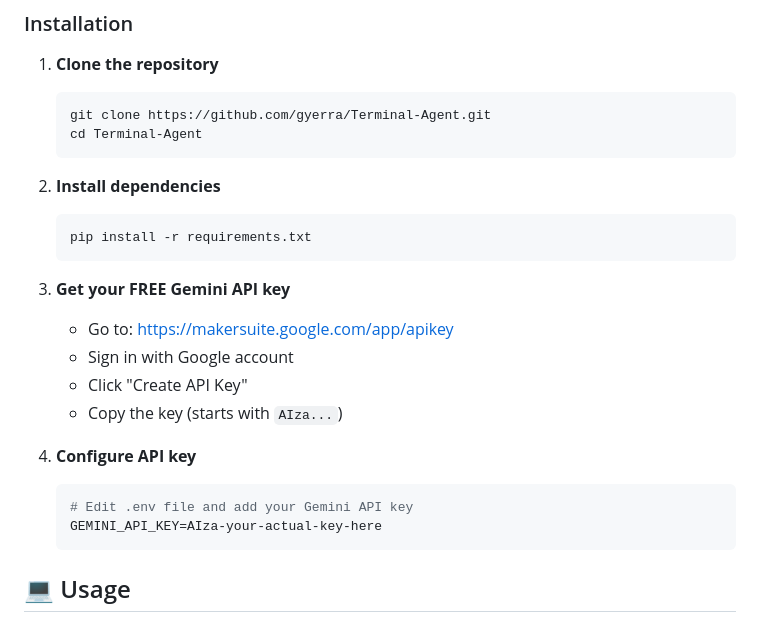
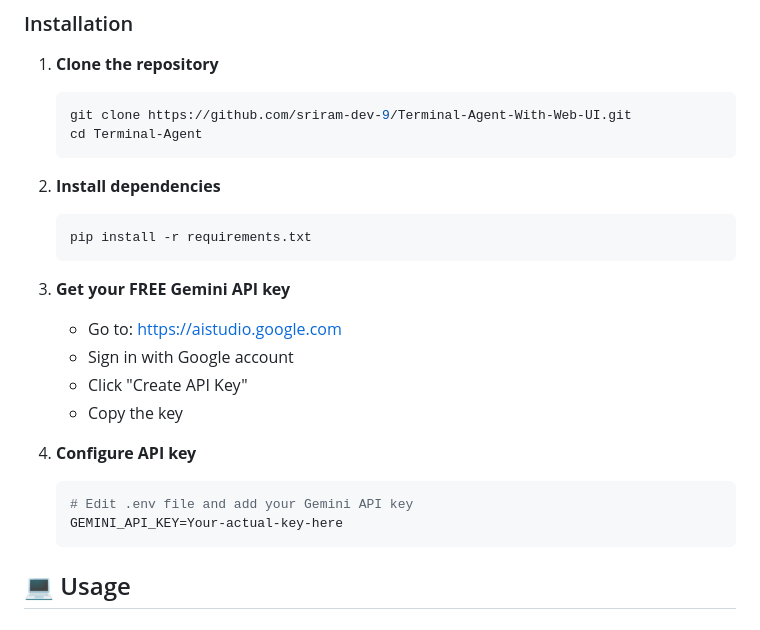
Before and after one commit to sriram-dev-9/Terminal-Agent-With-Web-UI, a Markdown page: README.md, the part around the change. Drawn GitHub-style.

````diff
--- a/README.md
+++ b/README.md
@@ -87,7 +87,7 @@ python-dotenv==1.1.0           # Environment variable management
 
 1. **Clone the repository**
    ```bash
-   git clone https://github.com/gyerra/Terminal-Agent.git
+   git clone https://github.com/sriram-dev-9/Terminal-Agent-With-Web-UI.git
    cd Terminal-Agent
    ```
 
@@ -97,15 +97,15 @@ python-dotenv==1.1.0           # Environment variable management
    ```
 
 3. **Get your FREE Gemini API key**
-   - Go to: https://makersuite.google.com/app/apikey
+   - Go to: https://aistudio.google.com
    - Sign in with Google account
    - Click "Create API Key"
-   - Copy the key (starts with `AIza...`)
+   - Copy the key
 
 4. **Configure API key**
    ```bash
    # Edit .env file and add your Gemini API key
-   GEMINI_API_KEY=AIza-your-actual-key-here
+   GEMINI_API_KEY=Your-actual-key-here
    ```
 
 ## 💻 Usage
````
